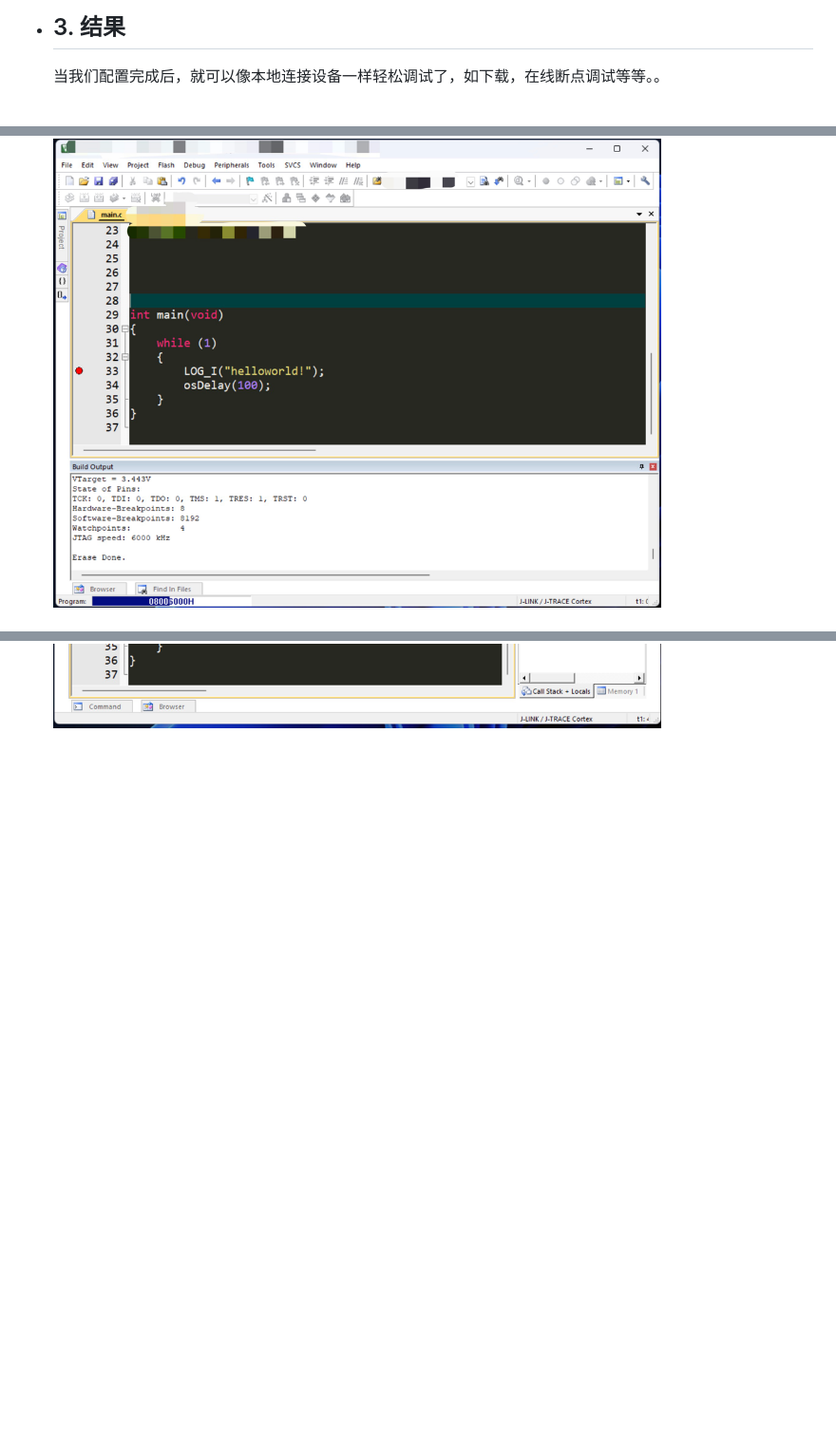
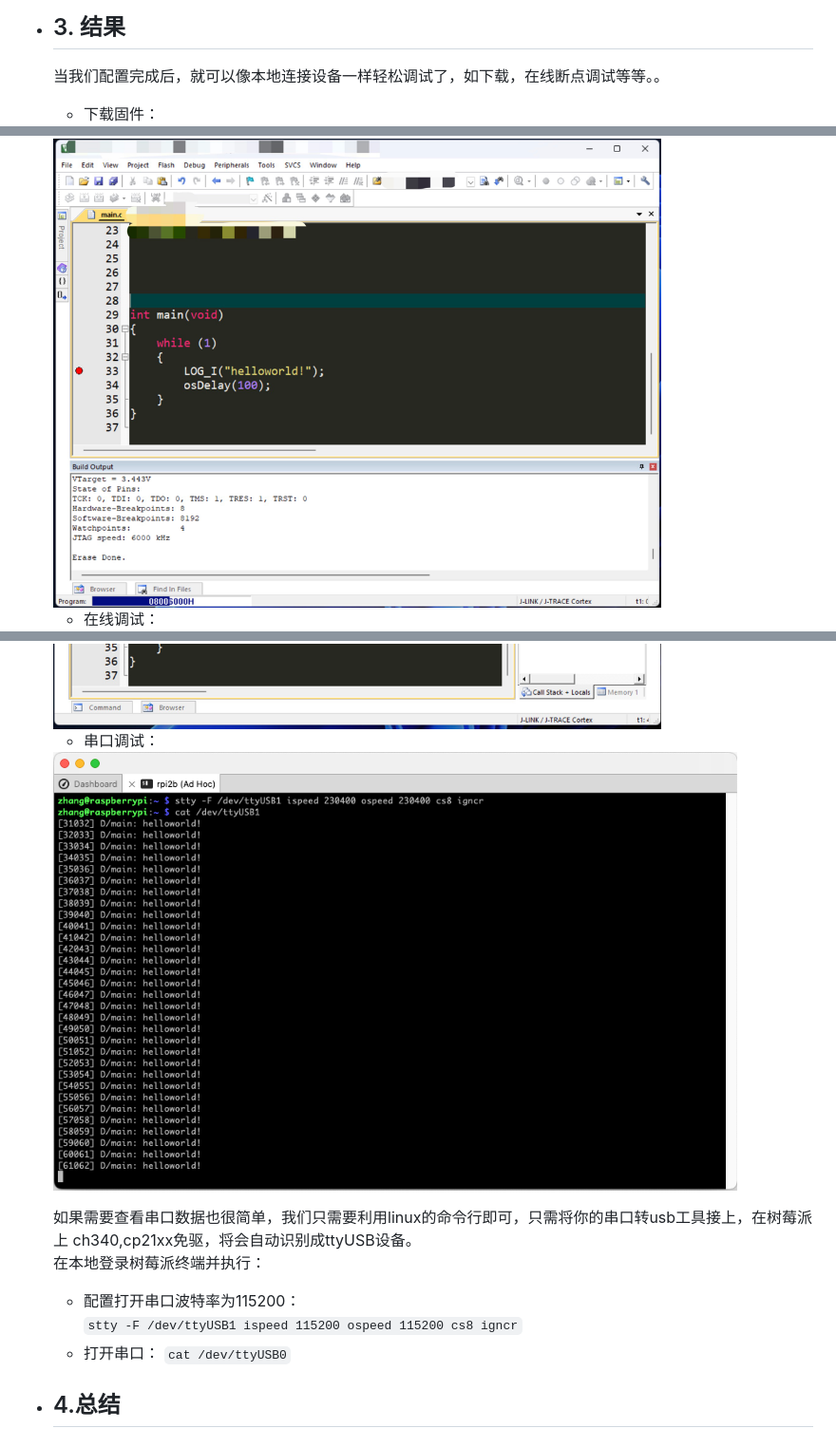
Before and after one commit to MrzhangF1ghter/EmbeddedTechTips, a Markdown page: remote_debug_by_raspberrypi/remote_debug_by_raspi.md, 3 parts joined by grey strips. Shown: that part at 95% size. Drawn GitHub-style; pictures changed too: remote_debug_by_raspberrypi/pic/6.png; blank space fills up the shorter version.

```diff
--- a/remote_debug_by_raspberrypi/remote_debug_by_raspi.md
+++ b/remote_debug_by_raspberrypi/remote_debug_by_raspi.md
@@ -55,6 +55,22 @@
     - 至此，我们已经完成了所有的配置，并可以愉快的调试和下载了！
 - ## 3. 结果
   当我们配置完成后，就可以像本地连接设备一样轻松调试了，如下载，在线断点调试等等。。
+
+  - 下载固件：
   <img src="https://raw.githubusercontent.com/MrzhangF1ghter/EmbeddedTechTips/master/remote_debug_by_raspberrypi/pic/8.png" width="80%">
 
+  - 在线调试：
   <img src="https://raw.githubusercontent.com/MrzhangF1ghter/EmbeddedTechTips/master/remote_debug_by_raspberrypi/pic/5.png" width="80%">
+
+  - 串口调试：
+  <img src="https://raw.githubusercontent.com/MrzhangF1ghter/EmbeddedTechTips/master/remote_debug_by_raspberrypi/pic/6.png" width="90%">
+
+    如果需要查看串口数据也很简单，我们只需要利用linux的命令行即可，只需将你的串口转usb工具接上，在树莓派上 ch340,cp21xx免驱，将会自动识别成ttyUSB设备。
+    在本地登录树莓派终端并执行：
+    - 配置打开串口波特率为115200：
+    `stty -F /dev/ttyUSB1 ispeed 115200 ospeed 115200 cs8 igncr`
+    - 打开串口：
+    `cat /dev/ttyUSB0`
+
+- ## 4.总结
+-
```
